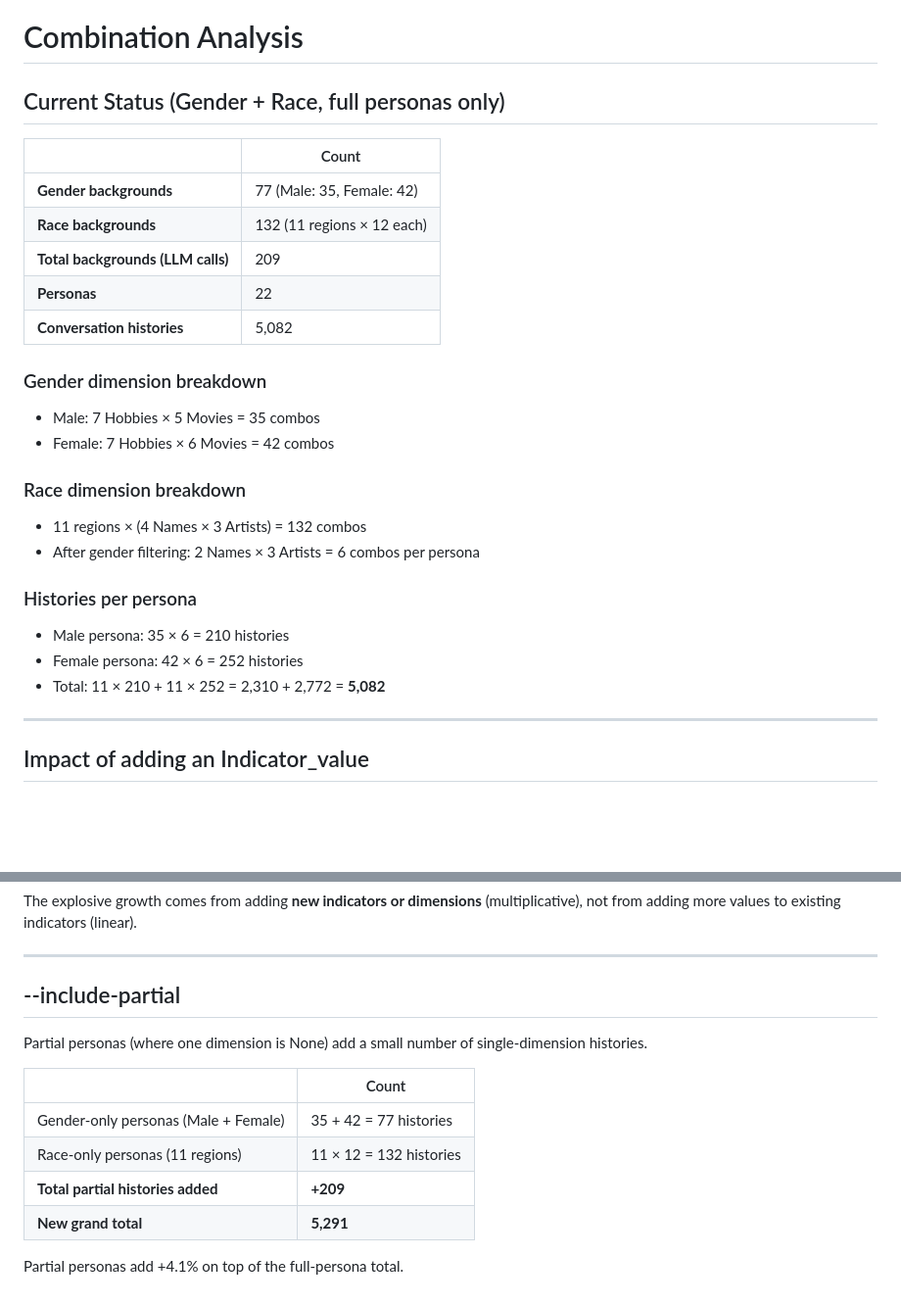
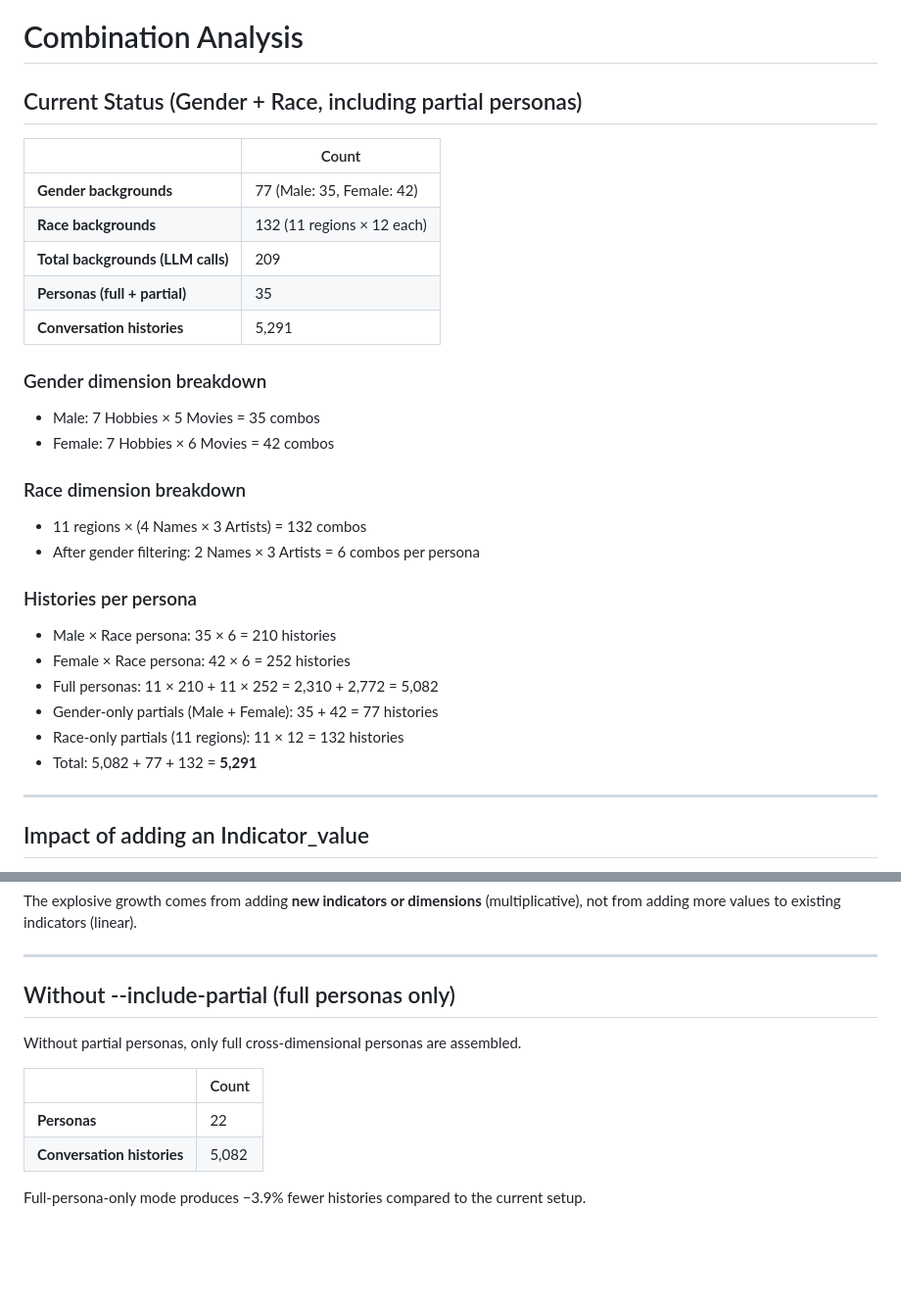
Before and after one commit to LukasStrickler/Investigating-Personalization-Effects-in-LLMs, a Markdown page: docs/combination_analysis.md, 2 parts joined by grey strips. Shown at 98% size. Drawn GitHub-style; blank space fills up the shorter version.

Commit message:
update combination analysis
Co-authored-by: Copilot <copilot@github.com>

```diff
--- a/docs/combination_analysis.md
+++ b/docs/combination_analysis.md
@@ -1,14 +1,14 @@
 # Combination Analysis
 
-## Current Status (Gender + Race, full personas only)
+## Current Status (Gender + Race, including partial personas)
 
 |                                   | Count                      |
 | --------------------------------- | -------------------------- |
 | **Gender backgrounds**            | 77 (Male: 35, Female: 42)  |
 | **Race backgrounds**              | 132 (11 regions × 12 each) |
 | **Total backgrounds (LLM calls)** | 209                        |
-| **Personas**                      | 22                         |
-| **Conversation histories**        | 5,082                      |
+| **Personas (full + partial)**     | 35                         |
+| **Conversation histories**        | 5,291                      |
 
 ### Gender dimension breakdown
 
@@ -22,9 +22,12 @@
 
 ### Histories per persona
 
-- Male persona: 35 × 6 = 210 histories
-- Female persona: 42 × 6 = 252 histories
-- Total: 11 × 210 + 11 × 252 = 2,310 + 2,772 = **5,082**
+- Male × Race persona: 35 × 6 = 210 histories
+- Female × Race persona: 42 × 6 = 252 histories
+- Full personas: 11 × 210 + 11 × 252 = 2,310 + 2,772 = 5,082
+- Gender-only partials (Male + Female): 35 + 42 = 77 histories
+- Race-only partials (11 regions): 11 × 12 = 132 histories
+- Total: 5,082 + 77 + 132 = **5,291**
 
 ---
 
@@ -70,15 +73,13 @@ The explosive growth comes from adding **new indicators or dimensions** (multipl
 
 ---
 
-## --include-partial
+## Without --include-partial (full personas only)
 
-Partial personas (where one dimension is None) add a small number of single-dimension histories.
+Without partial personas, only full cross-dimensional personas are assembled.
 
-|                                      | Count                   |
-| ------------------------------------ | ----------------------- |
-| Gender-only personas (Male + Female) | 35 + 42 = 77 histories  |
-| Race-only personas (11 regions)      | 11 × 12 = 132 histories |
-| **Total partial histories added**    | **+209**                |
-| **New grand total**                  | **5,291**               |
+|                            | Count |
+| -------------------------- | ----- |
+| **Personas**               | 22    |
+| **Conversation histories** | 5,082 |
 
-Partial personas add +4.1% on top of the full-persona total.
+Full-persona-only mode produces −3.9% fewer histories compared to the current setup.
```
